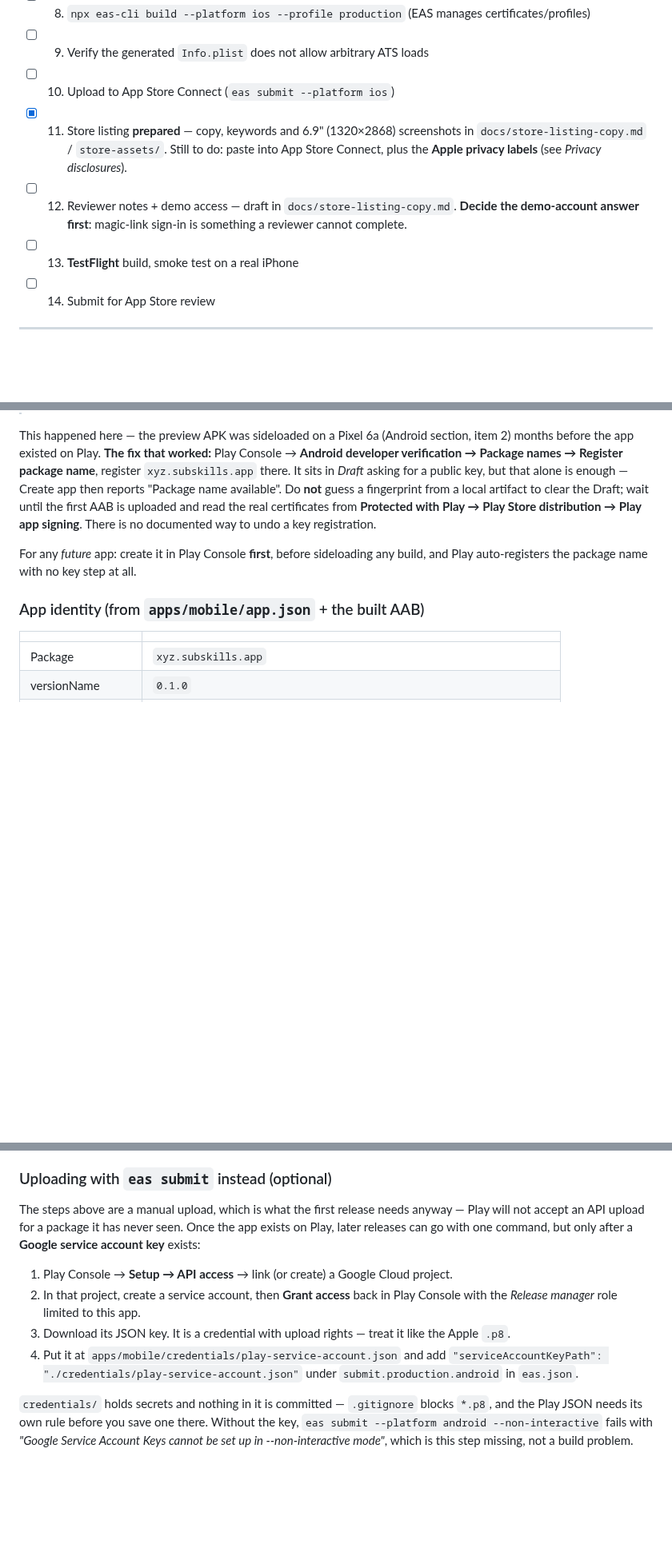
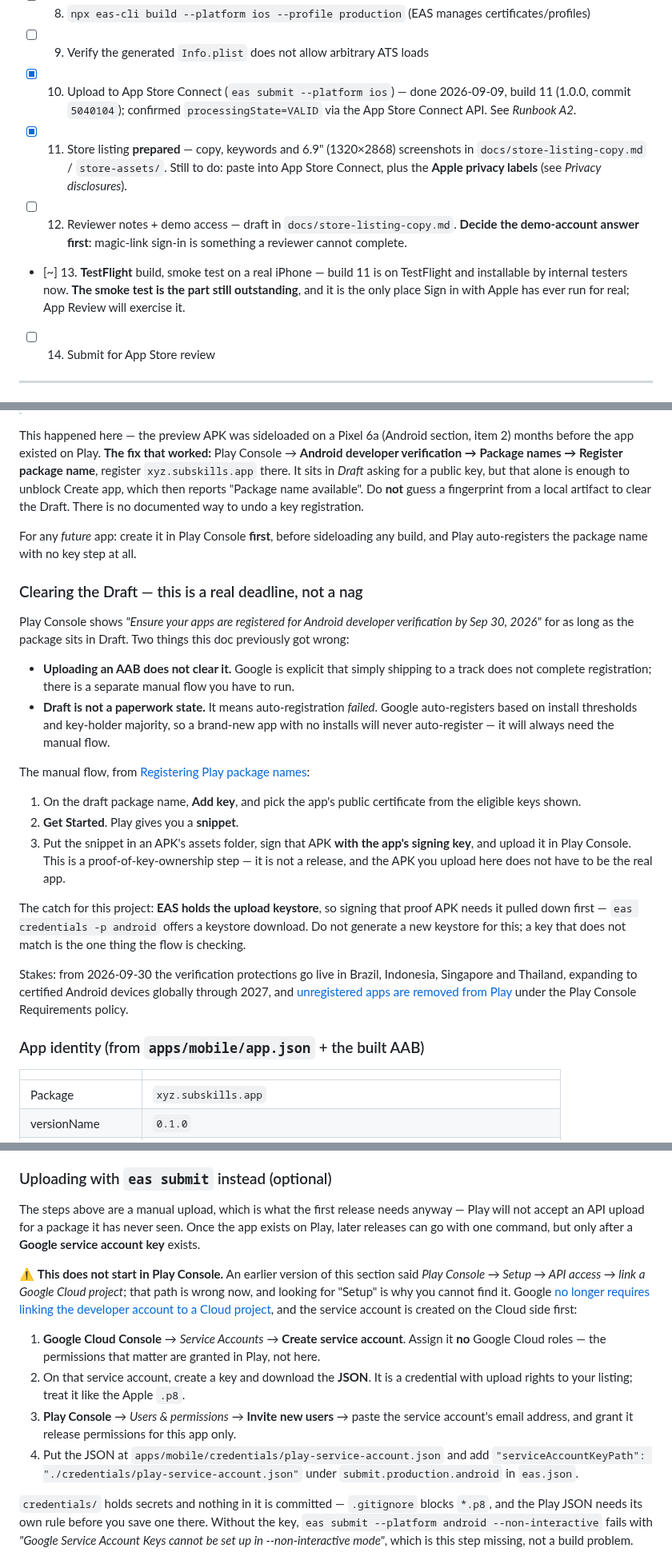
Before and after one commit to ihvou/skillsaggregator, a Markdown page: docs/mobile-store-submission-checklist.md, 3 parts joined by grey strips. Shown at 80% size. GitHub-like rendering; blank space fills up the shorter version.

Commit message:
docs: fix two wrong Play paths, and add the missing TestFlight runbook
Three corrections, all found by trying to follow this document:

**"Play Console → Setup → API access" does not exist.** That was the stale
path; Google no longer requires linking the developer account to a Cloud
project, and the service account is now created in Google Cloud Console first,
then invited into Play under Users & permissions. Looking for "Setup" is why it
could not be found.

**Uploading an AAB does not clear the developer-verification Draft.** This doc
said to wait for the first upload and read the certificate from Play app
signing. Google is explicit that shipping to a track does not complete
registration. Draft also is not a paperwork state — it means auto-registration
failed, and auto-registration keys off install thresholds, so a new app will
never clear it on its own. Documents the actual flow (Add key → snippet →
APK signed with the app's key), and the catch that EAS holds the keystore that
has to sign it. Deadline is 2026-09-30 with removal from Play as the penalty.

**There was no TestFlight runbook.** The doc named TestFlight three times
without ever saying how a build gets there, while Android had a full release
section — so the iOS side had no counterpart at all. Adds Runbook A2: build,
submit, how to verify processing actually finished rather than waiting on
Apple's email, and the internal vs external tester split, which is the part
that decides the timeline (internal needs no review; external needs Beta App
Review). Also records that iOS has no equivalent of Play's 12-tester/14-day
gate, so the platforms are not on one clock.

Items 10 and 13 updated: build 11 is on TestFlight and VALID; the real-device
smoke test is still outstanding and is the only place Sign in with Apple has
ever run.

```diff
--- a/docs/mobile-store-submission-checklist.md
+++ b/docs/mobile-store-submission-checklist.md
@@ -155,10 +155,10 @@ needs a registered legal entity and a D-U-N-S number, which is weeks of bureaucr
 **Build and ship**
 - [ ] 8. `npx eas-cli build --platform ios --profile production` (EAS manages certificates/profiles)
 - [ ] 9. Verify the generated `Info.plist` does not allow arbitrary ATS loads
-- [ ] 10. Upload to App Store Connect (`eas submit --platform ios`)
+- [x] 10. Upload to App Store Connect (`eas submit --platform ios`) — done 2026-09-09, build 11 (1.0.0, commit `5040104`); confirmed `processingState=VALID` via the App Store Connect API. See *Runbook A2*.
 - [x] 11. Store listing **prepared** — copy, keywords and 6.9" (1320×2868) screenshots in `docs/store-listing-copy.md` / `store-assets/`. Still to do: paste into App Store Connect, plus the **Apple privacy labels** (see *Privacy disclosures*).
 - [ ] 12. Reviewer notes + demo access — draft in `docs/store-listing-copy.md`. **Decide the demo-account answer first**: magic-link sign-in is something a reviewer cannot complete.
-- [ ] 13. **TestFlight** build, smoke test on a real iPhone
+- [~] 13. **TestFlight** build, smoke test on a real iPhone — build 11 is on TestFlight and installable by internal testers now. **The smoke test is the part still outstanding**, and it is the only place Sign in with Apple has ever run for real; App Review will exercise it.
 - [ ] 14. Submit for App Store review
 
 ---
@@ -262,13 +262,42 @@ Play, Create app will reject it as "already in use."** That is documented behavi
 This happened here — the preview APK was sideloaded on a Pixel 6a (Android section, item 2) months
 before the app existed on Play. **The fix that worked:** Play Console → **Android developer
 verification → Package names → Register package name**, register `xyz.subskills.app` there. It sits
-in *Draft* asking for a public key, but that alone is enough — Create app then reports "Package name
-available". Do **not** guess a fingerprint from a local artifact to clear the Draft; wait until the
-first AAB is uploaded and read the real certificates from **Protected with Play → Play Store
-distribution → Play app signing**. There is no documented way to undo a key registration.
+in *Draft* asking for a public key, but that alone is enough to unblock Create app, which then
+reports "Package name available". Do **not** guess a fingerprint from a local artifact to clear the
+Draft. There is no documented way to undo a key registration.
 
 For any *future* app: create it in Play Console **first**, before sideloading any build, and Play
 auto-registers the package name with no key step at all.
+
+### Clearing the Draft — this is a real deadline, not a nag
+
+Play Console shows *"Ensure your apps are registered for Android developer verification by
+Sep 30, 2026"* for as long as the package sits in Draft. Two things this doc previously got wrong:
+
+- **Uploading an AAB does not clear it.** Google is explicit that simply shipping to a track does
+  not complete registration; there is a separate manual flow you have to run.
+- **Draft is not a paperwork state.** It means auto-registration *failed*. Google auto-registers
+  based on install thresholds and key-holder majority, so a brand-new app with no installs will
+  never auto-register — it will always need the manual flow.
+
+The manual flow, from [Registering Play package
+names](https://support.google.com/googleplay/android-developer/answer/16984799):
+
+1. On the draft package name, **Add key**, and pick the app's public certificate from the eligible
+   keys shown.
+2. **Get Started**. Play gives you a **snippet**.
+3. Put the snippet in an APK's assets folder, sign that APK **with the app's signing key**, and
+   upload it in Play Console. This is a proof-of-key-ownership step — it is not a release, and the
+   APK you upload here does not have to be the real app.
+
+The catch for this project: **EAS holds the upload keystore**, so signing that proof APK needs it
+pulled down first — `eas credentials -p android` offers a keystore download. Do not generate a new
+keystore for this; a key that does not match is the one thing the flow is checking.
+
+Stakes: from 2026-09-30 the verification protections go live in Brazil, Indonesia, Singapore and
+Thailand, expanding to certified Android devices globally through 2027, and [unregistered apps are
+removed from Play](https://android-developers.googleblog.com/2026/06/android-developer-verification.html)
+under the Play Console Requirements policy.
 
 ### App identity (from `apps/mobile/app.json` + the built AAB)
 
@@ -335,13 +364,21 @@ minified release build runs from a Play-signed, per-device split APK.
 
 The steps above are a manual upload, which is what the first release needs anyway — Play will not
 accept an API upload for a package it has never seen. Once the app exists on Play, later releases
-can go with one command, but only after a **Google service account key** exists:
+can go with one command, but only after a **Google service account key** exists.
 
-1. Play Console → **Setup → API access** → link (or create) a Google Cloud project.
-2. In that project, create a service account, then **Grant access** back in Play Console with the
-   *Release manager* role limited to this app.
-3. Download its JSON key. It is a credential with upload rights — treat it like the Apple `.p8`.
-4. Put it at `apps/mobile/credentials/play-service-account.json` and add
+⚠️ **This does not start in Play Console.** An earlier version of this section said
+*Play Console → Setup → API access → link a Google Cloud project*; that path is wrong now, and
+looking for "Setup" is why you cannot find it. Google [no longer requires linking the developer
+account to a Cloud project](https://developers.google.com/android-publisher/getting_started), and
+the service account is created on the Cloud side first:
+
+1. **Google Cloud Console** → *Service Accounts* → **Create service account**. Assign it **no**
+   Google Cloud roles — the permissions that matter are granted in Play, not here.
+2. On that service account, create a key and download the **JSON**. It is a credential with upload
+   rights to your listing; treat it like the Apple `.p8`.
+3. **Play Console** → *Users & permissions* → **Invite new users** → paste the service account's
+   email address, and grant it release permissions for this app only.
+4. Put the JSON at `apps/mobile/credentials/play-service-account.json` and add
    `"serviceAccountKeyPath": "./credentials/play-service-account.json"` under
    `submit.production.android` in `eas.json`.
 
```
Also changed, not shown: other parts of docs/mobile-store-submission-checklist.md (+45 -0 lines).
